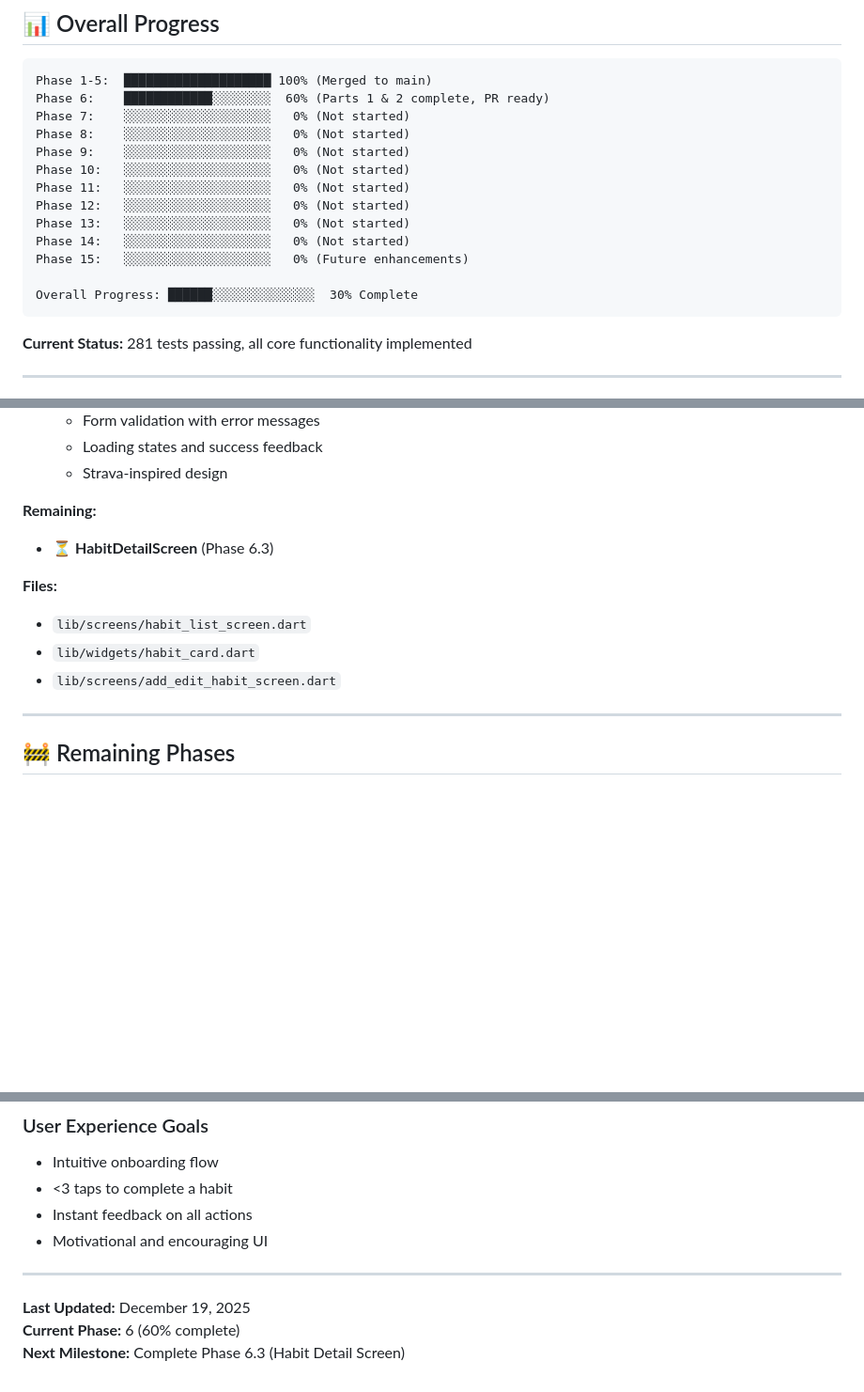
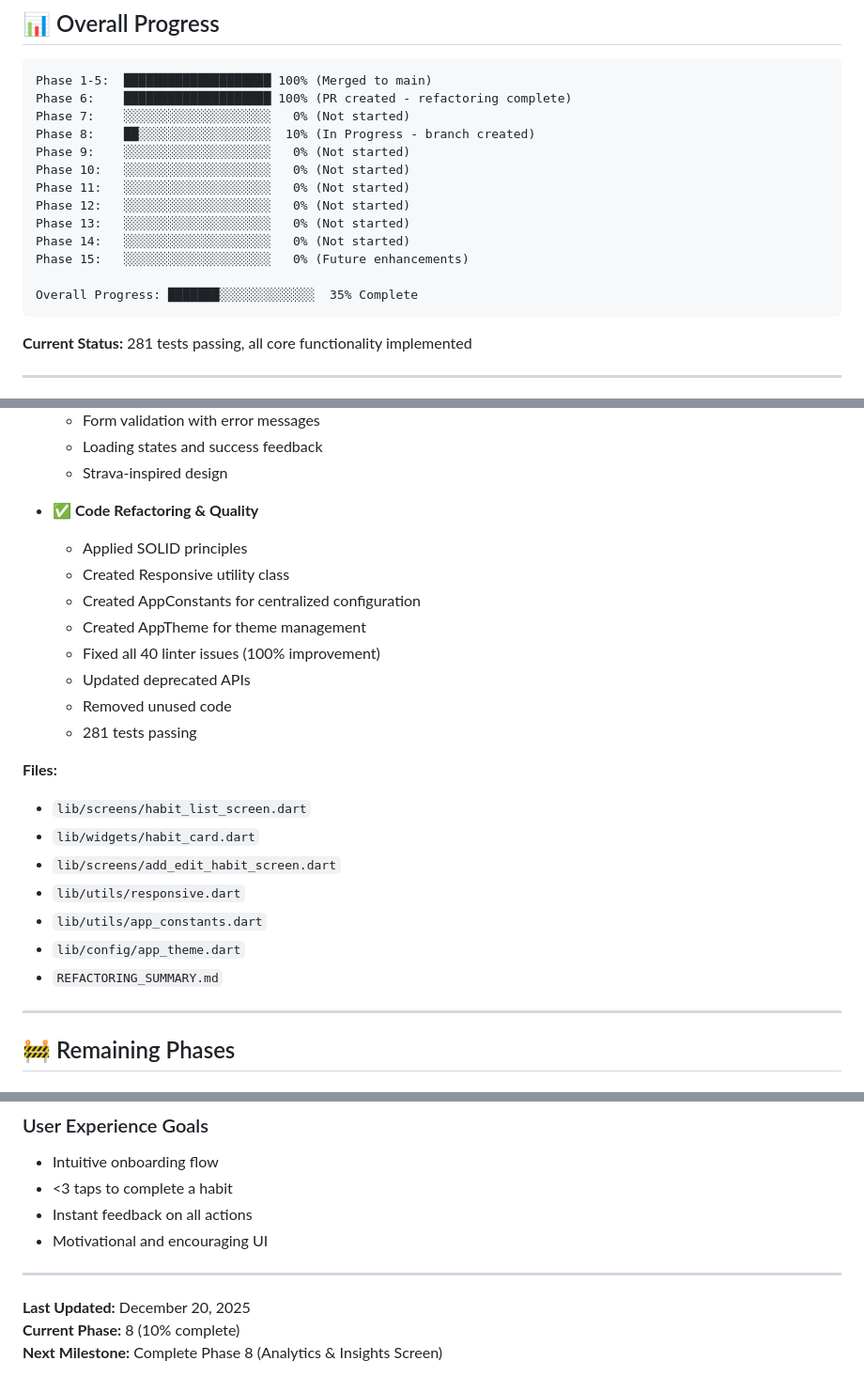
Before and after one commit to andreswooshik/habit-tracker-flutter, a Markdown page: habit_tracker_flutter_new/ROADMAP.md, 3 parts joined by grey strips. Shown at 94% size. Drawn GitHub-style; blank space fills up the shorter version.

Commit message:
docs: Update ROADMAP for Phase 8 start
- Mark Phase 6 as complete (100%)
- Add refactoring accomplishments to Phase 6
- Update overall progress to 35%
- Mark Phase 8 as In Progress
- Update current milestone

````diff
--- a/habit_tracker_flutter_new/ROADMAP.md
+++ b/habit_tracker_flutter_new/ROADMAP.md
@@ -8,9 +8,9 @@
 
 ```
 Phase 1-5:  ████████████████████ 100% (Merged to main)
-Phase 6:    ████████████░░░░░░░░  60% (Parts 1 & 2 complete, PR ready)
+Phase 6:    ████████████████████ 100% (PR created - refactoring complete)
 Phase 7:    ░░░░░░░░░░░░░░░░░░░░   0% (Not started)
-Phase 8:    ░░░░░░░░░░░░░░░░░░░░   0% (Not started)
+Phase 8:    ██░░░░░░░░░░░░░░░░░░  10% (In Progress - branch created)
 Phase 9:    ░░░░░░░░░░░░░░░░░░░░   0% (Not started)
 Phase 10:   ░░░░░░░░░░░░░░░░░░░░   0% (Not started)
 Phase 11:   ░░░░░░░░░░░░░░░░░░░░   0% (Not started)
@@ -19,7 +19,7 @@ Phase 13:   ░░░░░░░░░░░░░░░░░░░░   0% (N
 Phase 14:   ░░░░░░░░░░░░░░░░░░░░   0% (Not started)
 Phase 15:   ░░░░░░░░░░░░░░░░░░░░   0% (Future enhancements)
 
-Overall Progress: ██████░░░░░░░░░░░░░░  30% Complete
+Overall Progress: ███████░░░░░░░░░░░░░  35% Complete
 ```
 
 **Current Status:** 281 tests passing, all core functionality implemented
@@ -125,13 +125,24 @@ Overall Progress: ██████░░░░░░░░░░░░░░
   - Loading states and success feedback
   - Strava-inspired design
 
-**Remaining:**
-- ⏳ **HabitDetailScreen** (Phase 6.3)
+- ✅ **Code Refactoring & Quality**
+  - Applied SOLID principles
+  - Created Responsive utility class
+  - Created AppConstants for centralized configuration
+  - Created AppTheme for theme management
+  - Fixed all 40 linter issues (100% improvement)
+  - Updated deprecated APIs
+  - Removed unused code
+  - 281 tests passing
 
 **Files:**
 - `lib/screens/habit_list_screen.dart`
 - `lib/widgets/habit_card.dart`
 - `lib/screens/add_edit_habit_screen.dart`
+- `lib/utils/responsive.dart`
+- `lib/utils/app_constants.dart`
+- `lib/config/app_theme.dart`
+- `REFACTORING_SUMMARY.md`
 
 ---
 
@@ -532,6 +543,6 @@ Overall Progress: ██████░░░░░░░░░░░░░░
 
 ---
 
-**Last Updated:** December 19, 2025
-**Current Phase:** 6 (60% complete)
-**Next Milestone:** Complete Phase 6.3 (Habit Detail Screen)
+**Last Updated:** December 20, 2025
+**Current Phase:** 8 (10% complete)
+**Next Milestone:** Complete Phase 8 (Analytics & Insights Screen)
````
Also changed, not shown: other parts of habit_tracker_flutter_new/ROADMAP.md (+4 -4 lines).
